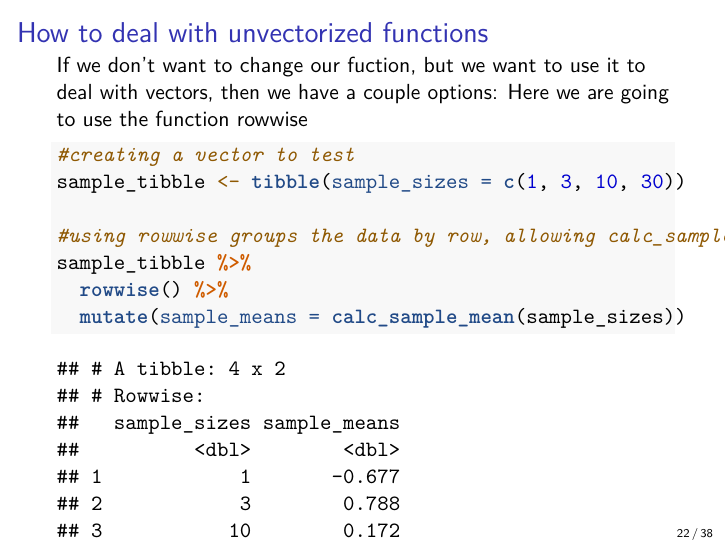
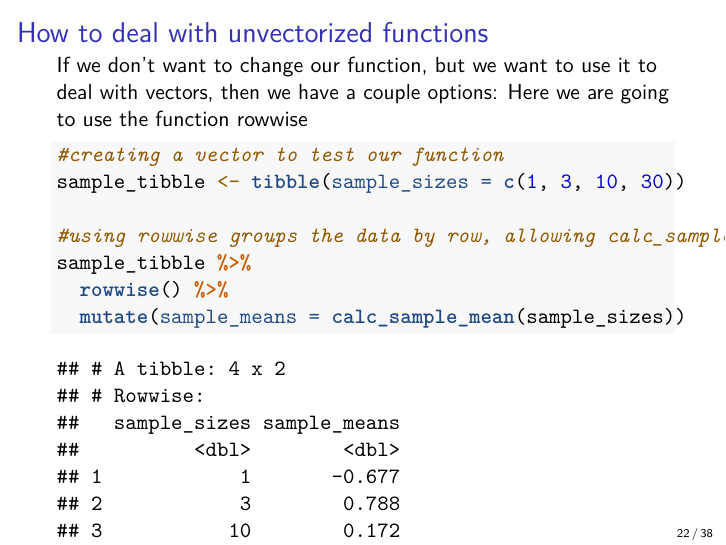
Before and after one commit to harris-coding-lab/harris-coding-lab.github.io, an R Markdown document (slides/06_functions.Rmd): page 22 of 38. Rendered offline with R 4.5, knitr and Pandoc, then LaTeX, with nearby package versions; code that draws random numbers runs with fixed seeds of ours.

Commit message:
Update 06_functions.Rmd
clarification and typo fixes

````diff
--- a/slides/06_functions.Rmd
+++ b/slides/06_functions.Rmd
@@ -332,10 +332,10 @@ calc_sample_mean(c(1, 3, 30))
 
 ## How to deal with unvectorized functions
 
-If we don't want to change our fuction, but we want to use it to deal with vectors, then we have a couple options: Here we are going to use the function rowwise
+If we don't want to change our function, but we want to use it to deal with vectors, then we have a couple options: Here we are going to use the function rowwise
 
 ```{r}
-#creating a vector to test
+#creating a vector to test our function
 sample_tibble <- tibble(sample_sizes = c(1, 3, 10, 30))
 
 #using rowwise groups the data by row, allowing calc_sample_mean to be applied to each row in our tibble
````
